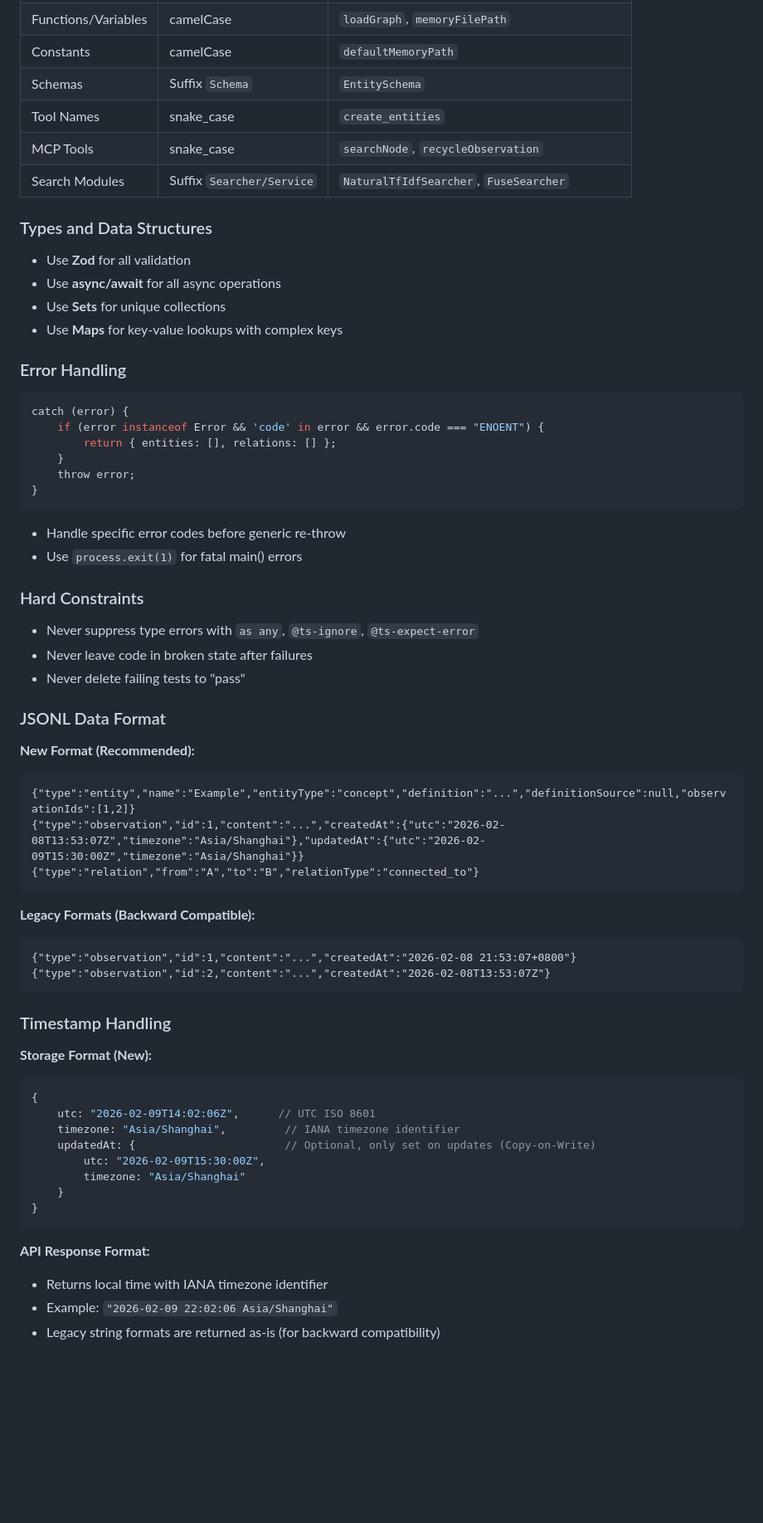
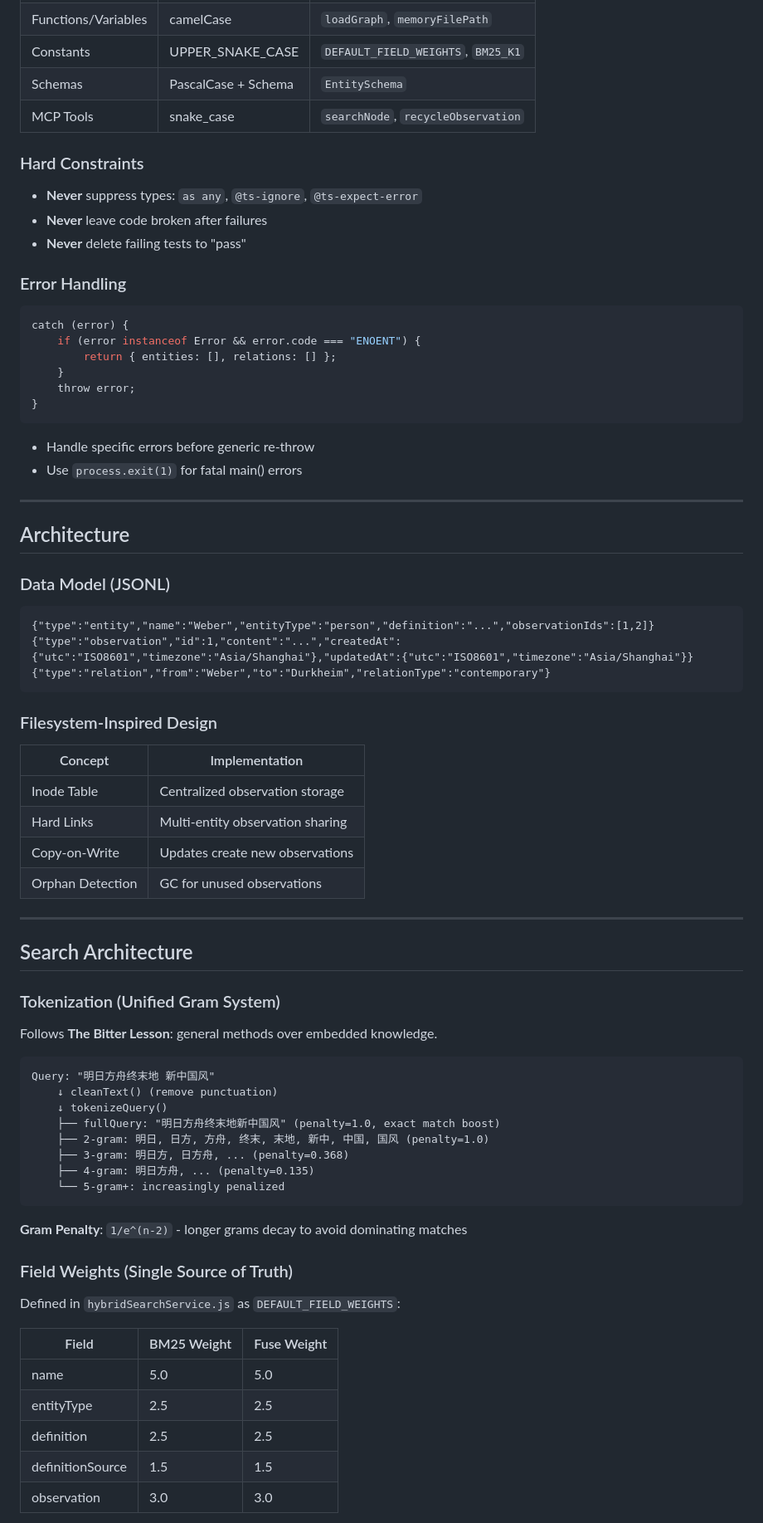
Before and after one commit to Qtgcy08/MemFS, a Markdown page: AGENTS.md, the part around one of its changes. Shown at 83% size. Drawn GitHub-style; blank space fills up the shorter version.

Commit message:
docs: update AGENTS.md with search architecture and recent changes

````diff
--- a/AGENTS.md
+++ b/AGENTS.md
@@ -73,64 +63,72 @@ import { HybridSearchService } from './hybridSearchService.js';
 | Functions/Variables | camelCase | `loadGraph`, `memoryFilePath` |
-| Constants | camelCase | `defaultMemoryPath` |
-| Schemas | Suffix `Schema` | `EntitySchema` |
-| Tool Names | snake_case | `create_entities` |
+| Constants | UPPER_SNAKE_CASE | `DEFAULT_FIELD_WEIGHTS`, `BM25_K1` |
+| Schemas | PascalCase + Schema | `EntitySchema` |
 | MCP Tools | snake_case | `searchNode`, `recycleObservation` |
-| Search Modules | Suffix `Searcher/Service` | `NaturalTfIdfSearcher`, `FuseSearcher` |
 
-### Types and Data Structures
-- Use **Zod** for all validation
-- Use **async/await** for all async operations
-- Use **Sets** for unique collections
-- Use **Maps** for key-value lookups with complex keys
+### Hard Constraints
+- **Never** suppress types: `as any`, `@ts-ignore`, `@ts-expect-error`
+- **Never** leave code broken after failures
+- **Never** delete failing tests to "pass"
 
 ### Error Handling
 ```javascript
 catch (error) {
-    if (error instanceof Error && 'code' in error && error.code === "ENOENT") {
+    if (error instanceof Error && error.code === "ENOENT") {
         return { entities: [], relations: [] };
     }
     throw error;
 }
 ```
-- Handle specific error codes before generic re-throw
+- Handle specific errors before generic re-throw
 - Use `process.exit(1)` for fatal main() errors
 
-### Hard Constraints
-- Never suppress type errors with `as any`, `@ts-ignore`, `@ts-expect-error`
-- Never leave code in broken state after failures
-- Never delete failing tests to "pass"
+---
 
-### JSONL Data Format
+## Architecture
 
-**New Format (Recommended):**
+### Data Model (JSONL)
 ```jsonl
-{"type":"entity","name":"Example","entityType":"concept","definition":"...","definitionSource":null,"observationIds":[1,2]}
-{"type":"observation","id":1,"content":"...","createdAt":{"utc":"2026-02-08T13:53:07Z","timezone":"Asia/Shanghai"},"updatedAt":{"utc":"2026-02-09T15:30:00Z","timezone":"Asia/Shanghai"}}
-{"type":"relation","from":"A","to":"B","relationType":"connected_to"}
+{"type":"entity","name":"Weber","entityType":"person","definition":"...","observationIds":[1,2]}
+{"type":"observation","id":1,"content":"...","createdAt":{"utc":"ISO8601","timezone":"Asia/Shanghai"},"updatedAt":{"utc":"ISO8601","timezone":"Asia/Shanghai"}}
+{"type":"relation","from":"Weber","to":"Durkheim","relationType":"contemporary"}
 ```
 
-**Legacy Formats (Backward Compatible):**
-```jsonl
-{"type":"observation","id":1,"content":"...","createdAt":"2026-02-08 21:53:07+0800"}
-{"type":"observation","id":2,"content":"...","createdAt":"2026-02-08T13:53:07Z"}
+### Filesystem-Inspired Design
+| Concept | Implementation |
+|---------|---------------|
+| Inode Table | Centralized observation storage |
+| Hard Links | Multi-entity observation sharing |
+| Copy-on-Write | Updates create new observations |
+| Orphan Detection | GC for unused observations |
+
+---
+
+## Search Architecture
+
+### Tokenization (Unified Gram System)
+Follows **The Bitter Lesson**: general methods over embedded knowledge.
+
+```
+Query: "明日方舟终末地 新中国风"
+    ↓ cleanText() (remove punctuation)
+    ↓ tokenizeQuery()
+    ├── fullQuery: "明日方舟终末地新中国风" (penalty=1.0, exact match boost)
+    ├── 2-gram: 明日, 日方, 方舟, 终末, 末地, 新中, 中国, 国风 (penalty=1.0)
+    ├── 3-gram: 明日方, 日方舟, ... (penalty=0.368)
+    ├── 4-gram: 明日方舟, ... (penalty=0.135)
+    └── 5-gram+: increasingly penalized
 ```
 
-### Timestamp Handling
+**Gram Penalty**: `1/e^(n-2)` - longer grams decay to avoid dominating matches
 
-**Storage Format (New):**
-```javascript
-{
-    utc: "2026-02-09T14:02:06Z",      // UTC ISO 8601
-    timezone: "Asia/Shanghai",         // IANA timezone identifier
-    updatedAt: {                       // Optional, only set on updates (Copy-on-Write)
-        utc: "2026-02-09T15:30:00Z",
-        timezone: "Asia/Shanghai"
-    }
-}
-```
+### Field Weights (Single Source of Truth)
+Defined in `hybridSearchService.js` as `DEFAULT_FIELD_WEIGHTS`:
 
-**API Response Format:**
-- Returns local time with IANA timezone identifier
-- Example: `"2026-02-09 22:02:06 Asia/Shanghai"`
-- Legacy string formats are returned as-is (for backward compatibility)
+| Field | BM25 Weight | Fuse Weight |
+|-------|-------------|-------------|
+| name | 5.0 | 5.0 |
+| entityType | 2.5 | 2.5 |
+| definition | 2.5 | 2.5 |
+| definitionSource | 1.5 | 1.5 |
+| observation | 3.0 | 3.0 |
 
````
Also changed, not shown: other parts of AGENTS.md (+100 -215 lines).
